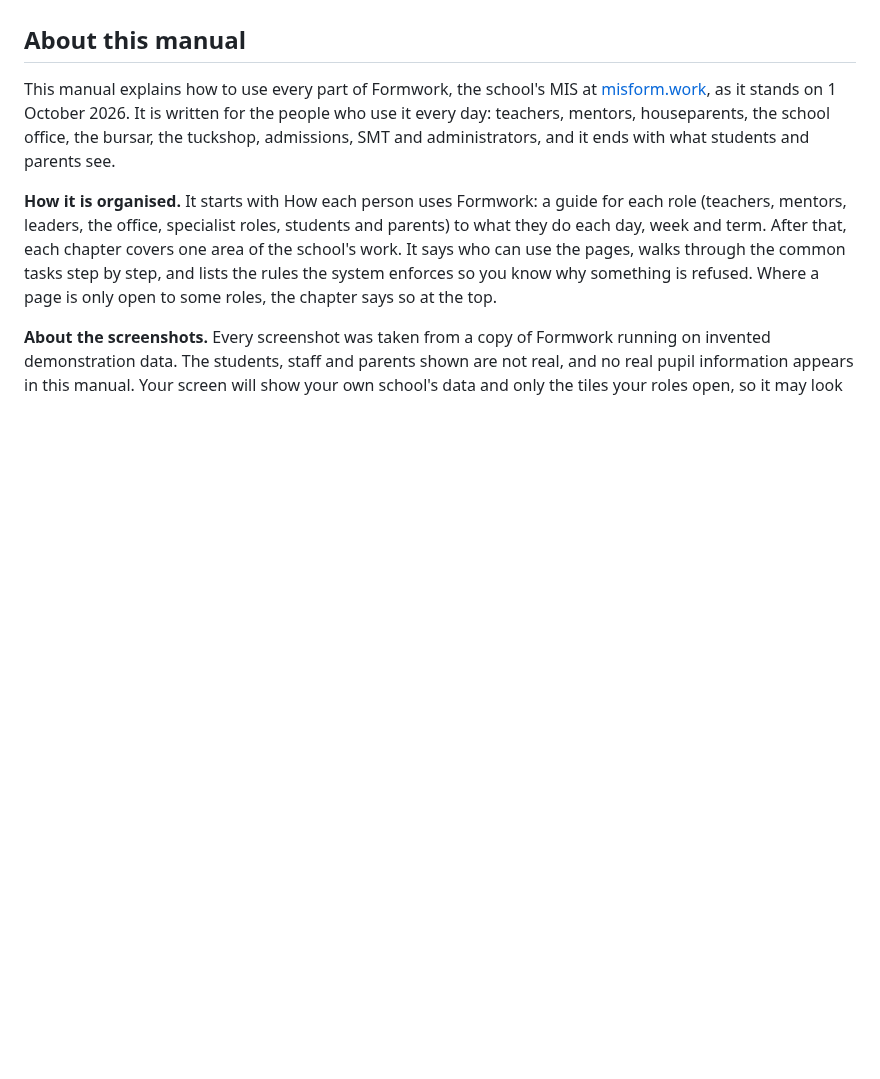
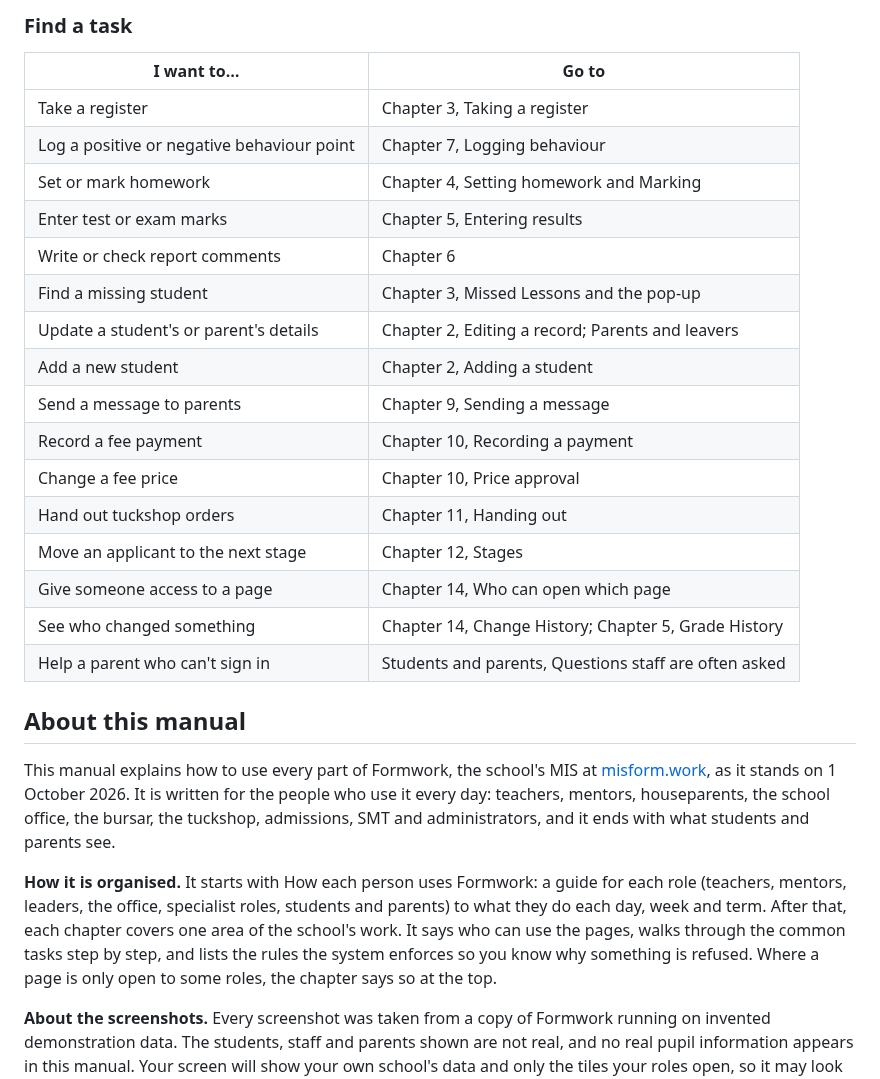
Before and after one commit to classroomportal/adorable_mis, a Markdown page: docs/USER_MANUAL.md, the part around one of its changes. Rendered like a GitHub page; blank space fills up the shorter version.

```diff
--- a/docs/USER_MANUAL.md
+++ b/docs/USER_MANUAL.md
@@ -9,3 +36,23 @@ Oct 1, 2026 · @Chris TERRY
+### Find a task
+
+| I want to… | Go to |
+| --- | --- |
+| Take a register | Chapter 3, Taking a register |
+| Log a positive or negative behaviour point | Chapter 7, Logging behaviour |
+| Set or mark homework | Chapter 4, Setting homework and Marking |
+| Enter test or exam marks | Chapter 5, Entering results |
+| Write or check report comments | Chapter 6 |
+| Find a missing student | Chapter 3, Missed Lessons and the pop-up |
+| Update a student's or parent's details | Chapter 2, Editing a record; Parents and leavers |
+| Add a new student | Chapter 2, Adding a student |
+| Send a message to parents | Chapter 9, Sending a message |
+| Record a fee payment | Chapter 10, Recording a payment |
+| Change a fee price | Chapter 10, Price approval |
+| Hand out tuckshop orders | Chapter 11, Handing out |
+| Move an applicant to the next stage | Chapter 12, Stages |
+| Give someone access to a page | Chapter 14, Who can open which page |
+| See who changed something | Chapter 14, Change History; Chapter 5, Grade History |
+| Help a parent who can't sign in | Students and parents, Questions staff are often asked |
 
 ## About this manual
 
```
Also changed, not shown: other parts of docs/USER_MANUAL.md (+27 -0 lines), docs/manual-images/00-cover.jpg (added).
